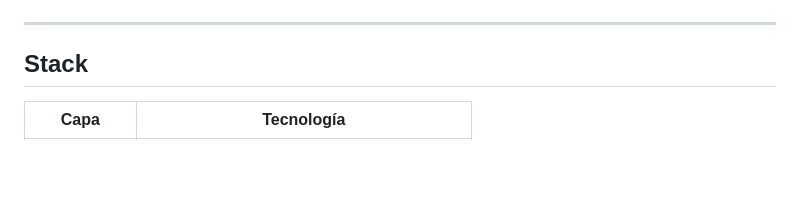
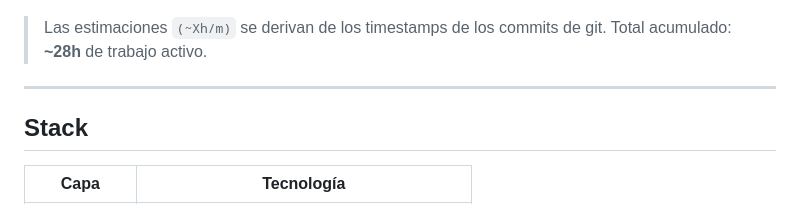
Before and after one commit to grisllo/NeuroScaleApp, a Markdown page: README.md, the part around one of its changes. Rendered like a GitHub page; blank space fills up the shorter version.

````diff
--- a/README.md
+++ b/README.md
@@ -56,4 +56,7 @@ gantt
 ```
+
+> Las estimaciones `(~Xh/m)` se derivan de los timestamps de los commits de git.
+> Total acumulado: **~28h** de trabajo activo.
 
 ---
 
````
Also changed, not shown: other parts of README.md (+22 -22 lines).
